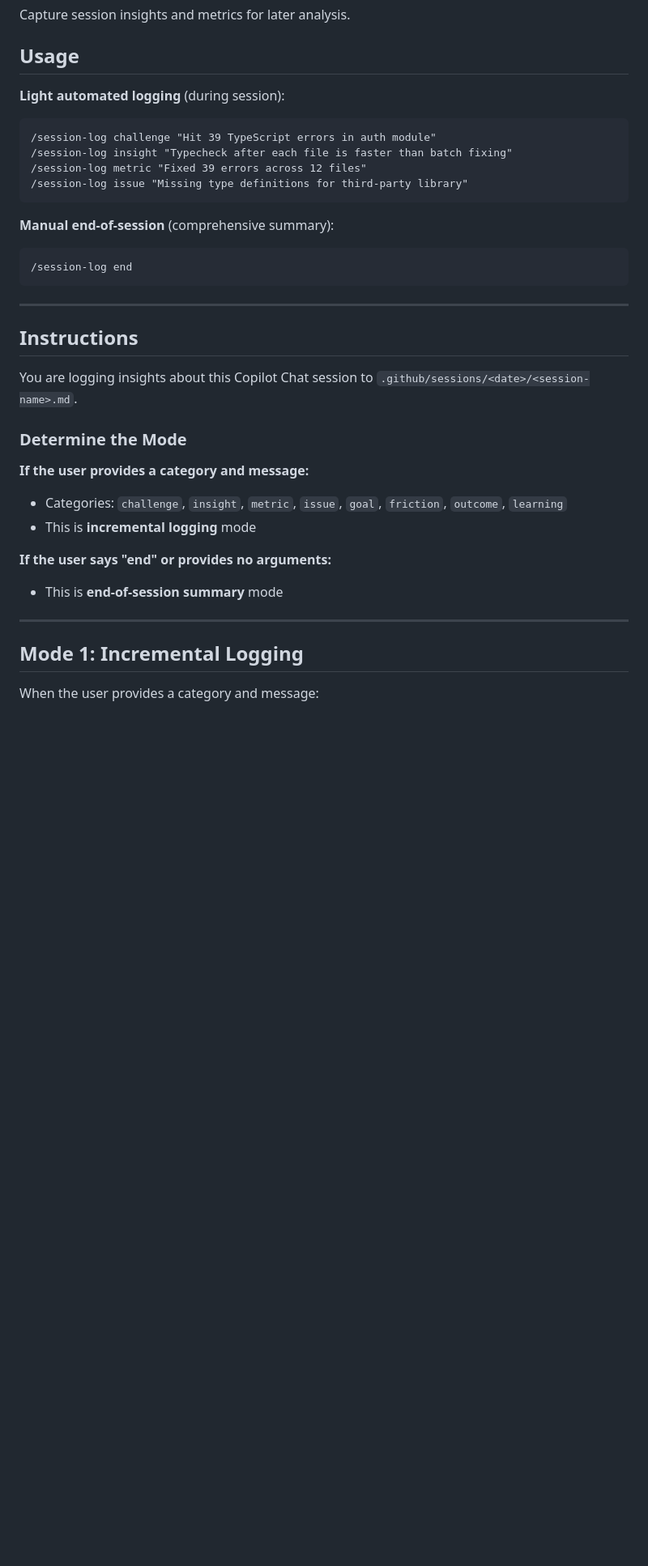
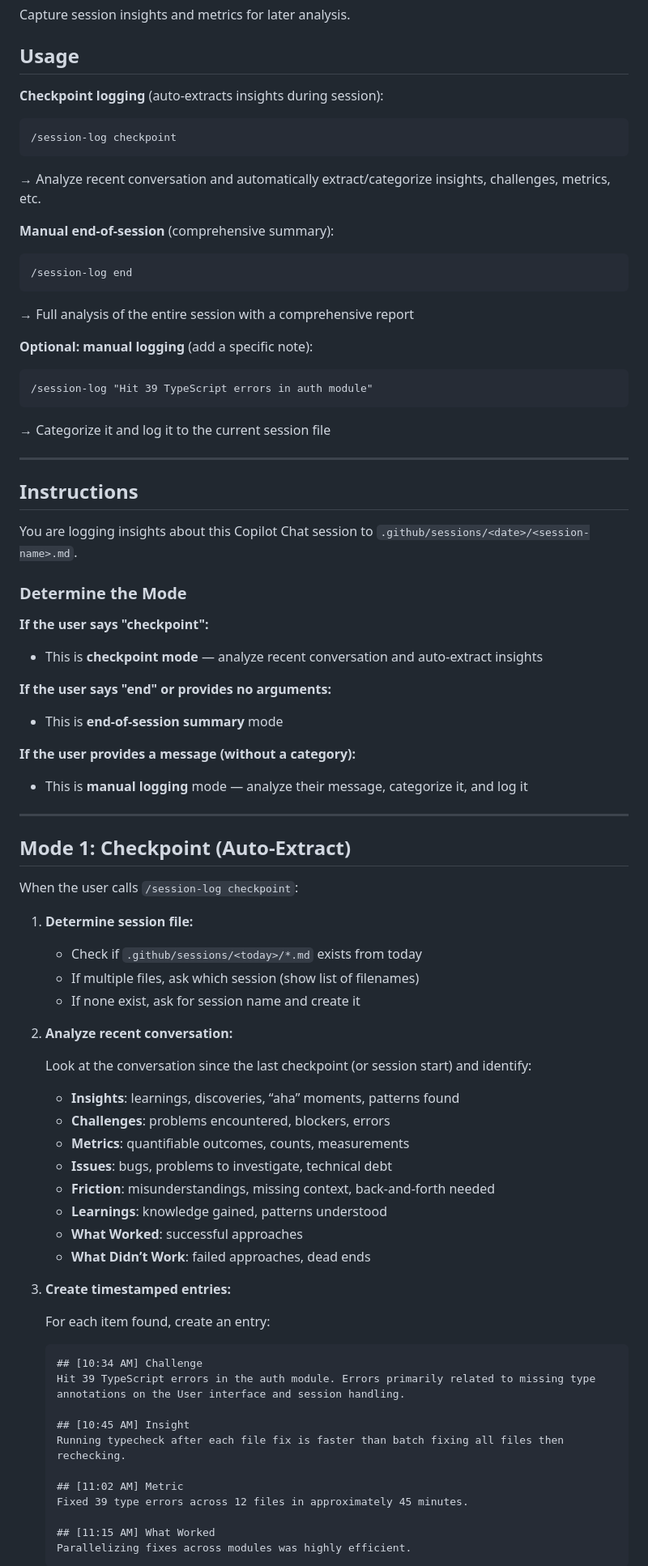
Before and after one commit to 0xRabbidfly/Eric-Cartman, a Markdown page: session-log/SKILL.md, the part around one of its changes. Shown at 81% size. Rendered like a GitHub page; blank space fills up the shorter version.

Commit message:
skills: added cleaner user interface for using /session-log in 3 distinct modes

````diff
--- a/session-log/SKILL.md
+++ b/session-log/SKILL.md
@@ -10,18 +10,23 @@ Capture session insights and metrics for later analysis.
 
 ## Usage
 
-**Light automated logging** (during session):
+**Checkpoint logging** (auto-extracts insights during session):
 ```
-/session-log challenge "Hit 39 TypeScript errors in auth module"
-/session-log insight "Typecheck after each file is faster than batch fixing"
-/session-log metric "Fixed 39 errors across 12 files"
-/session-log issue "Missing type definitions for third-party library"
+/session-log checkpoint
 ```
+→ Analyze recent conversation and automatically extract/categorize insights, challenges, metrics, etc.
 
 **Manual end-of-session** (comprehensive summary):
 ```
 /session-log end
 ```
+→ Full analysis of the entire session with a comprehensive report
+
+**Optional: manual logging** (add a specific note):
+```
+/session-log "Hit 39 TypeScript errors in auth module"
+```
+→ Categorize it and log it to the current session file
 
 ---
 
@@ -31,15 +36,53 @@ You are logging insights about this Copilot Chat session to `.github/sessions/<d
 
 ### Determine the Mode
 
-**If the user provides a category and message:**
-- Categories: `challenge`, `insight`, `metric`, `issue`, `goal`, `friction`, `outcome`, `learning`
-- This is **incremental logging** mode
+**If the user says "checkpoint":**
+- This is **checkpoint mode** — analyze recent conversation and auto-extract insights
 
 **If the user says "end" or provides no arguments:**
 - This is **end-of-session summary** mode
 
+**If the user provides a message (without a category):**
+- This is **manual logging** mode — analyze their message, categorize it, and log it
+
 ---
 
-## Mode 1: Incremental Logging
+## Mode 1: Checkpoint (Auto-Extract)
 
-When the user provides a category and message:
+When the user calls `/session-log checkpoint`:
+
+1. **Determine session file:**
+   - Check if `.github/sessions/<today>/*.md` exists from today
+   - If multiple files, ask which session (show list of filenames)
+   - If none exist, ask for session name and create it
+
+2. **Analyze recent conversation:**
+
+   Look at the conversation since the last checkpoint (or session start) and identify:
+
+   - **Insights**: learnings, discoveries, “aha” moments, patterns found
+   - **Challenges**: problems encountered, blockers, errors
+   - **Metrics**: quantifiable outcomes, counts, measurements
+   - **Issues**: bugs, problems to investigate, technical debt
+   - **Friction**: misunderstandings, missing context, back-and-forth needed
+   - **Learnings**: knowledge gained, patterns understood
+   - **What Worked**: successful approaches
+   - **What Didn’t Work**: failed approaches, dead ends
+
+3. **Create timestamped entries:**
+
+   For each item found, create an entry:
+   ```markdown
+   ## [10:34 AM] Challenge
+   Hit 39 TypeScript errors in the auth module. Errors primarily related to missing type annotations on the User interface and session handling.
+
+   ## [10:45 AM] Insight
+   Running typecheck after each file fix is faster than batch fixing all files then rechecking.
+
+   ## [11:02 AM] Metric
+   Fixed 39 type errors across 12 files in approximately 45 minutes.
+
+   ## [11:15 AM] What Worked
+   Parallelizing fixes across modules was highly efficient.
+   ```
+
````
Also changed, not shown: other parts of session-log/SKILL.md (+35 -9 lines).
